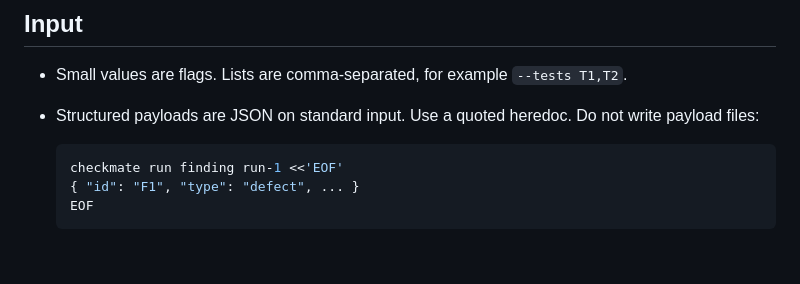
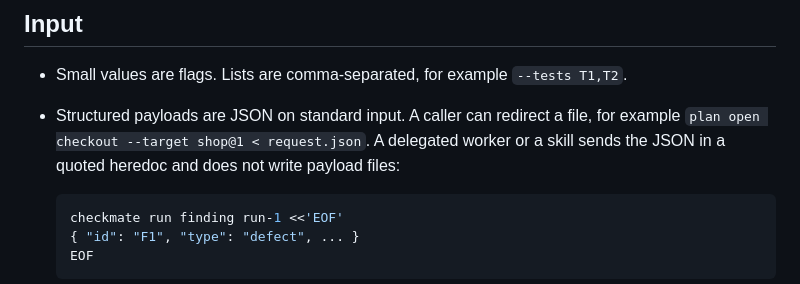
Before and after one commit to dawiddiwad/checkmate, a Markdown page: docs/CLI.md, the part around the change. Drawn GitHub-style; blank space fills up the shorter version.

````diff
--- a/docs/CLI.md
+++ b/docs/CLI.md
@@ -28,7 +28,7 @@ Run commands from the application workspace, or add `--workspace <path>`. Put op
 ## Input
 
 - Small values are flags. Lists are comma-separated, for example `--tests T1,T2`.
-- Structured payloads are JSON on standard input. Use a quoted heredoc. Do not write payload files:
+- Structured payloads are JSON on standard input. A caller can redirect a file, for example `plan open checkout --target shop@1 < request.json`. A delegated worker or a skill sends the JSON in a quoted heredoc and does not write payload files:
 
   ```sh
   checkmate run finding run-1 <<'EOF'
````
Also changed, not shown: README.md (+1 -1 lines), docs/img/onboarding.gif, 1 other file.
